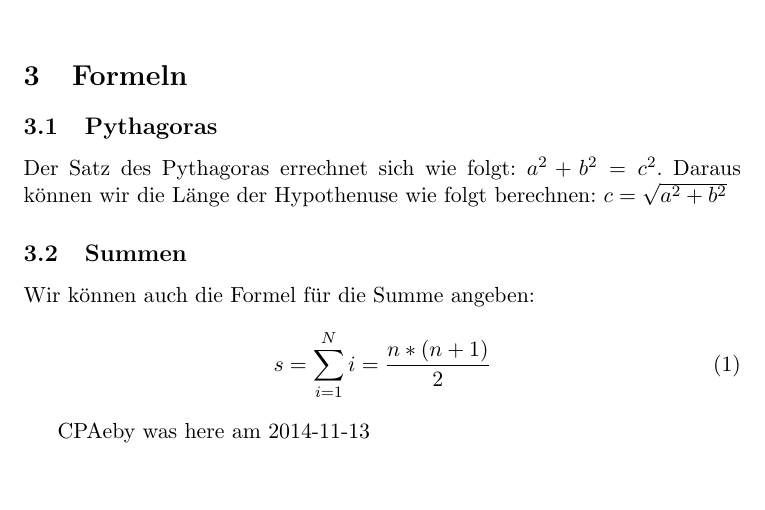
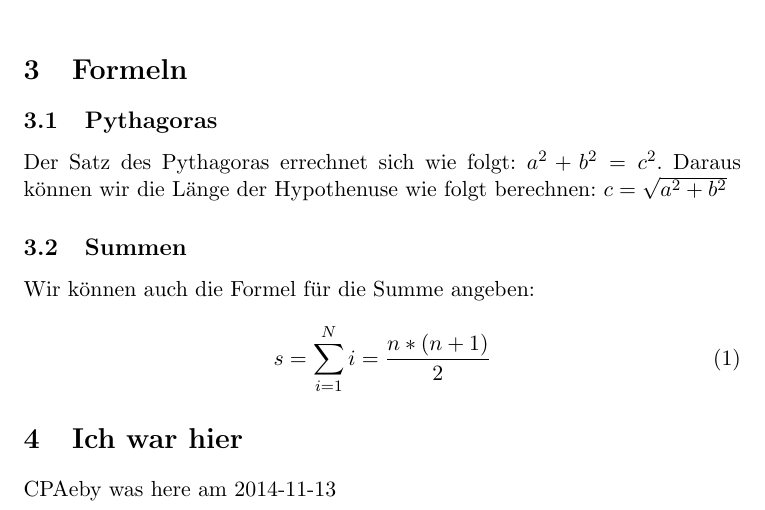
Before and after one commit to cpaeby/WdI-U5, a LaTeX document (U5_A2.tex): part of the page, cut so that both start at the same text, the shorter picture padded with empty space. Compiled offline with pdfLaTeX.

Commit message:
Update U5_A2.tex
Ich war's schon wieder

```diff
--- a/U5_A2.tex
+++ b/U5_A2.tex
@@ -40,6 +40,8 @@ Wir können auch die Formel für die Summe angeben:
 s=\sum \limits_{i=1}^{N} i = \frac{n \ast (n+1)}{2}
 \end{equation}
 
+
+\section{Ich war hier}
 CPAeby was here am 2014-11-13
 
 \end{document}
```
